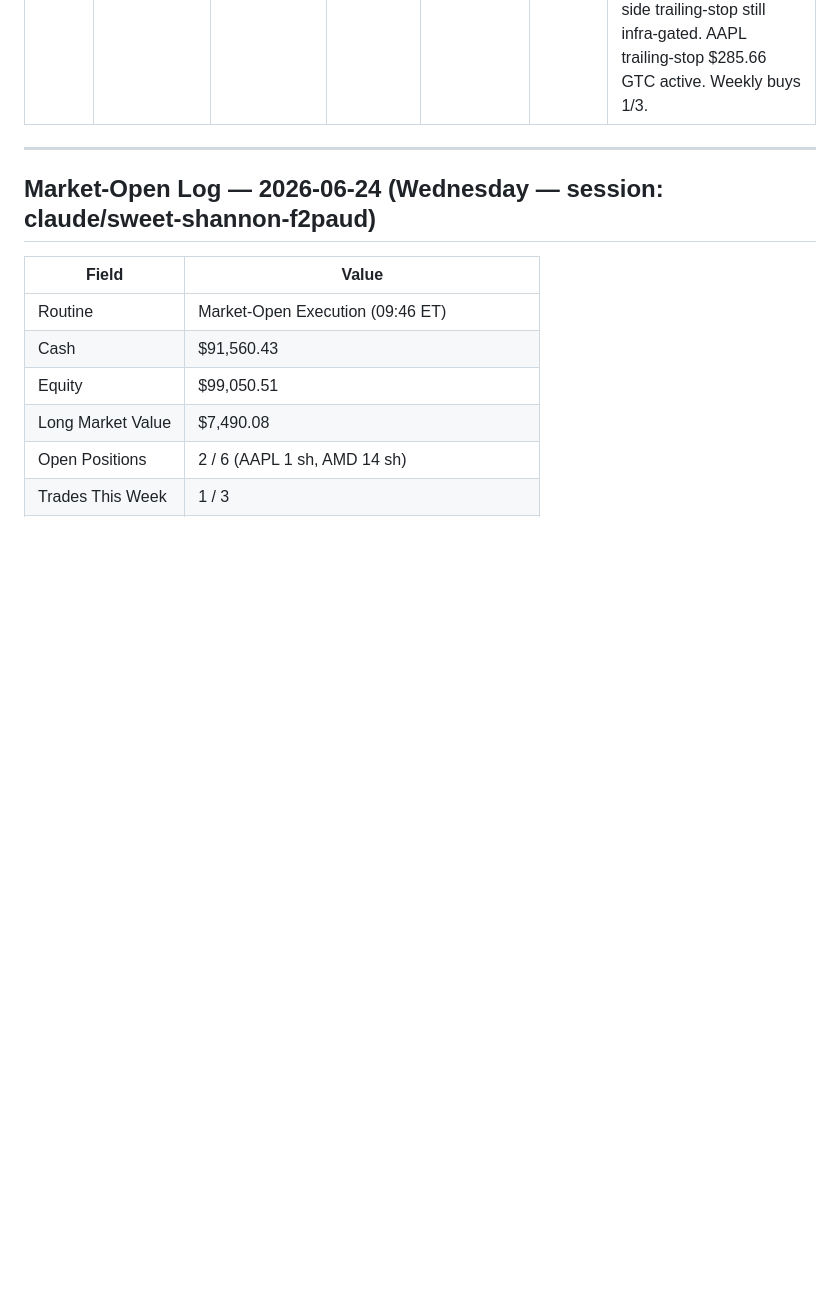
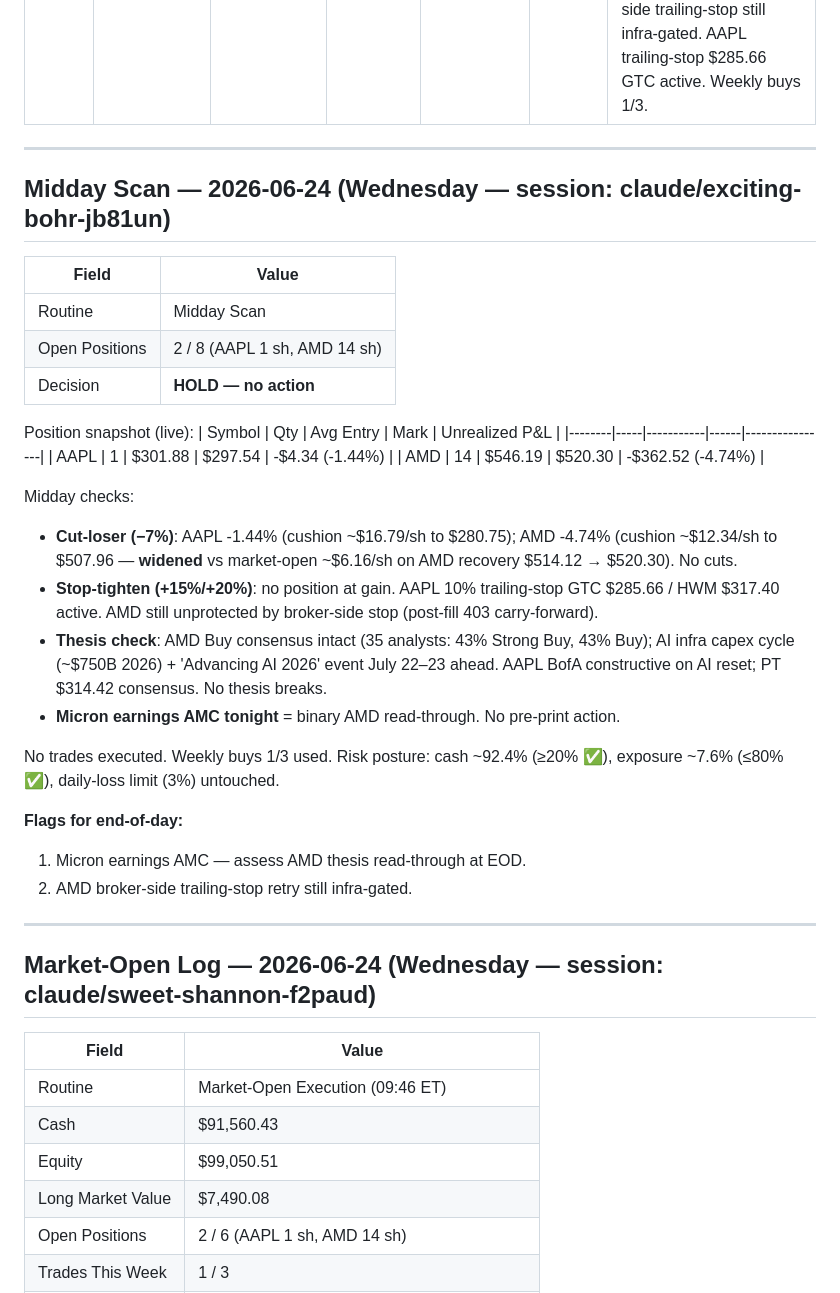
Before and after one commit to 101Larz/trading-bot, a Markdown page: memory/performance.md, the part around the change. GitHub-like rendering; blank space fills up the shorter version.

```diff
--- a/memory/performance.md
+++ b/memory/performance.md
@@ -59,6 +59,34 @@ Updated after every end-of-day routine. Agent writes new entries; do not manuall
 
 ---
 
+## Midday Scan — 2026-06-24 (Wednesday — session: claude/exciting-bohr-jb81un)
+
+| Field | Value |
+|-------|-------|
+| Routine | Midday Scan |
+| Open Positions | 2 / 8 (AAPL 1 sh, AMD 14 sh) |
+| Decision | **HOLD — no action** |
+
+Position snapshot (live):
+| Symbol | Qty | Avg Entry | Mark | Unrealized P&L |
+|--------|-----|-----------|------|----------------|
+| AAPL | 1 | $301.88 | $297.54 | -$4.34 (-1.44%) |
+| AMD | 14 | $546.19 | $520.30 | -$362.52 (-4.74%) |
+
+Midday checks:
+- **Cut-loser (−7%)**: AAPL -1.44% (cushion ~$16.79/sh to $280.75); AMD -4.74% (cushion ~$12.34/sh to $507.96 — **widened** vs market-open ~$6.16/sh on AMD recovery $514.12 → $520.30). No cuts.
+- **Stop-tighten (+15%/+20%)**: no position at gain. AAPL 10% trailing-stop GTC $285.66 / HWM $317.40 active. AMD still unprotected by broker-side stop (post-fill 403 carry-forward).
+- **Thesis check**: AMD Buy consensus intact (35 analysts: 43% Strong Buy, 43% Buy); AI infra capex cycle (~$750B 2026) + 'Advancing AI 2026' event July 22–23 ahead. AAPL BofA constructive on AI reset; PT $314.42 consensus. No thesis breaks.
+- **Micron earnings AMC tonight** = binary AMD read-through. No pre-print action.
+
+No trades executed. Weekly buys 1/3 used. Risk posture: cash ~92.4% (≥20% ✅), exposure ~7.6% (≤80% ✅), daily-loss limit (3%) untouched.
+
+**Flags for end-of-day:**
+1. Micron earnings AMC — assess AMD thesis read-through at EOD.
+2. AMD broker-side trailing-stop retry still infra-gated.
+
+---
+
 ## Market-Open Log — 2026-06-24 (Wednesday — session: claude/sweet-shannon-f2paud)
 
 | Field | Value |
```
Also changed, not shown: memory/research/2026-06-24.md (+36 -0 lines).
